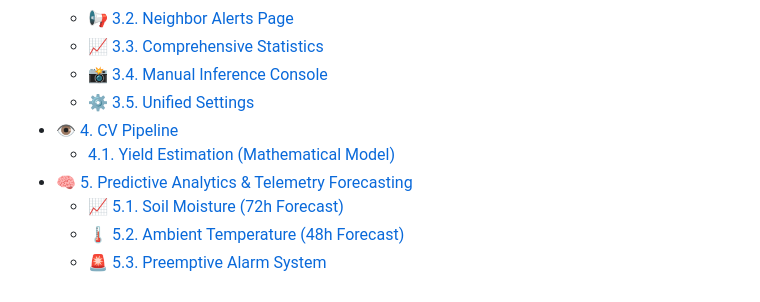
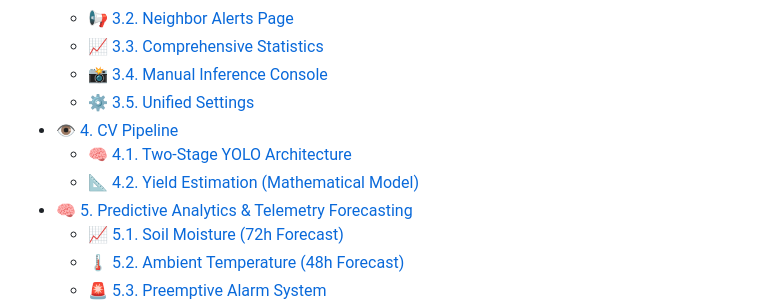
Before and after one commit to Lori-in-the-clouds/EdgeVine, a Markdown page: readme.md, the part around one of its changes. Drawn GitHub-style.

```diff
--- a/readme.md
+++ b/readme.md
@@ -13,7 +13,8 @@ EdgeVine is an advanced precision viticulture platform that seamlessly integrate
   - [📸 3.4. Manual Inference Console](#-34-manual-inference-console)
   - [⚙️ 3.5. Unified Settings](#️-35-unified-settings)
 - [👁️ 4. CV Pipeline](#️-4-cv-pipeline)
-  - [4.1. Yield Estimation (Mathematical Model)](#41-yield-estimation-mathematical-model)
+  - [🧠 4.1. Two-Stage YOLO Architecture](#-41-two-stage-yolo-architecture)
+  - [📐 4.2. Yield Estimation (Mathematical Model)](#-42-yield-estimation-mathematical-model)
 - [🧠 5. Predictive Analytics \& Telemetry Forecasting](#-5-predictive-analytics--telemetry-forecasting)
   - [📈 5.1. Soil Moisture (72h Forecast)](#-51-soil-moisture-72h-forecast)
   - [🌡️ 5.2. Ambient Temperature (48h Forecast)](#️-52-ambient-temperature-48h-forecast)
```
Also changed, not shown: other parts of readme.md (+33 -22 lines).
